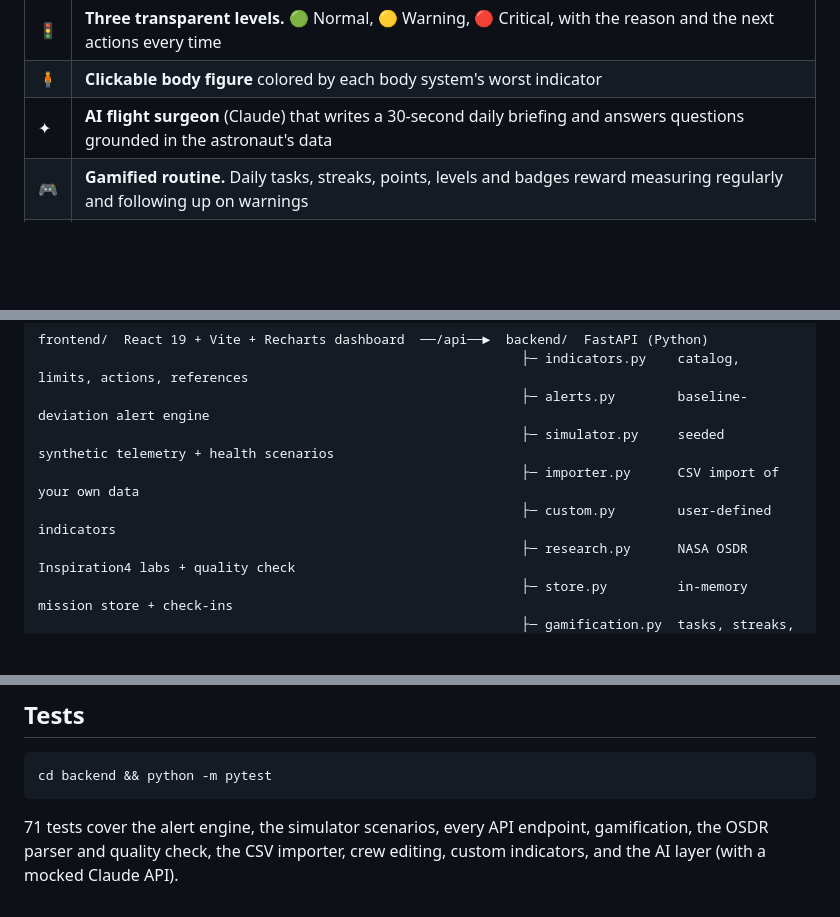
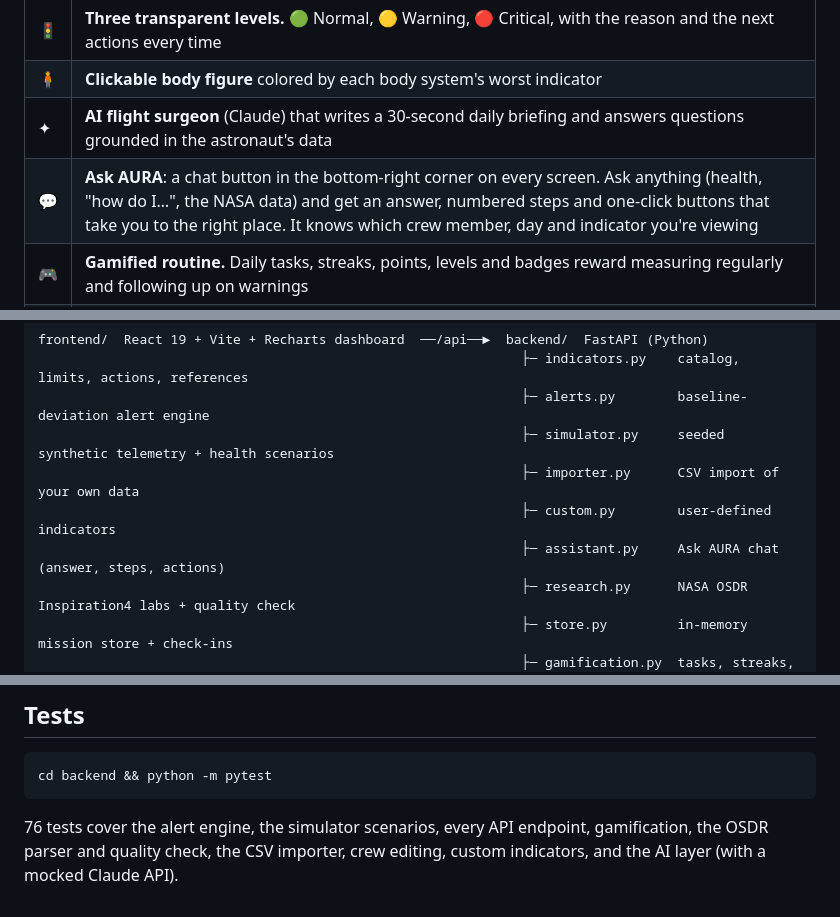
Before and after one commit to Ibrahim278/AURA-Autonomous-Unified-Risk-Assessment, a Markdown page: README.md, 3 parts joined by grey strips. GitHub-like rendering; blank space fills up the shorter version.

````diff
--- a/README.md
+++ b/README.md
@@ -30,6 +30,7 @@ already being abnormal *for that person*.
 | 🚦 | **Three transparent levels.** 🟢 Normal, 🟡 Warning, 🔴 Critical, with the reason and the next actions every time |
 | 🧍 | **Clickable body figure** colored by each body system's worst indicator |
 | ✦ | **AI flight surgeon** (Claude) that writes a 30-second daily briefing and answers questions grounded in the astronaut's data |
+| 💬 | **Ask AURA**: a chat button in the bottom-right corner on every screen. Ask anything (health, "how do I…", the NASA data) and get an answer, numbered steps and one-click buttons that take you to the right place. It knows which crew member, day and indicator you're viewing |
 | 🎮 | **Gamified routine.** Daily tasks, streaks, points, levels and badges reward measuring regularly and following up on warnings |
 | ⏪ | **Mission replay** to see what AURA showed on any day, plus ISS, lunar surface and Mars transit environments |
 | 🧪 | **Real crew data.** Actual Inspiration4 bloodwork from NASA OSDR (metabolic panel and blood count), charted per crew member against lab ranges, with an **AI review** of each person's changes versus their own preflight baseline |
@@ -135,6 +136,7 @@ frontend/  React 19 + Vite + Recharts dashboard  ──/api──►  backend/
                                                               ├─ simulator.py     seeded synthetic telemetry + health scenarios
                                                               ├─ importer.py      CSV import of your own data
                                                               ├─ custom.py        user-defined indicators
+                                                              ├─ assistant.py     Ask AURA chat (answer, steps, actions)
                                                               ├─ research.py      NASA OSDR Inspiration4 labs + quality check
                                                               ├─ store.py         in-memory mission store + check-ins
                                                               ├─ gamification.py  tasks, streaks, points, badges
@@ -192,6 +195,6 @@ Export the dataset with `python -m aura.simulator --out ../data` (from `backend/
 cd backend && python -m pytest
 ```
 
-71 tests cover the alert engine, the simulator scenarios, every API endpoint, gamification,
+76 tests cover the alert engine, the simulator scenarios, every API endpoint, gamification,
 the OSDR parser and quality check, the CSV importer, crew editing, custom indicators, and the AI layer (with a
 mocked Claude API).
````
Also changed, not shown: other parts of README.md (+1 -0 lines), docs/screenshots/ask_aura.png (added), 5 other files.
